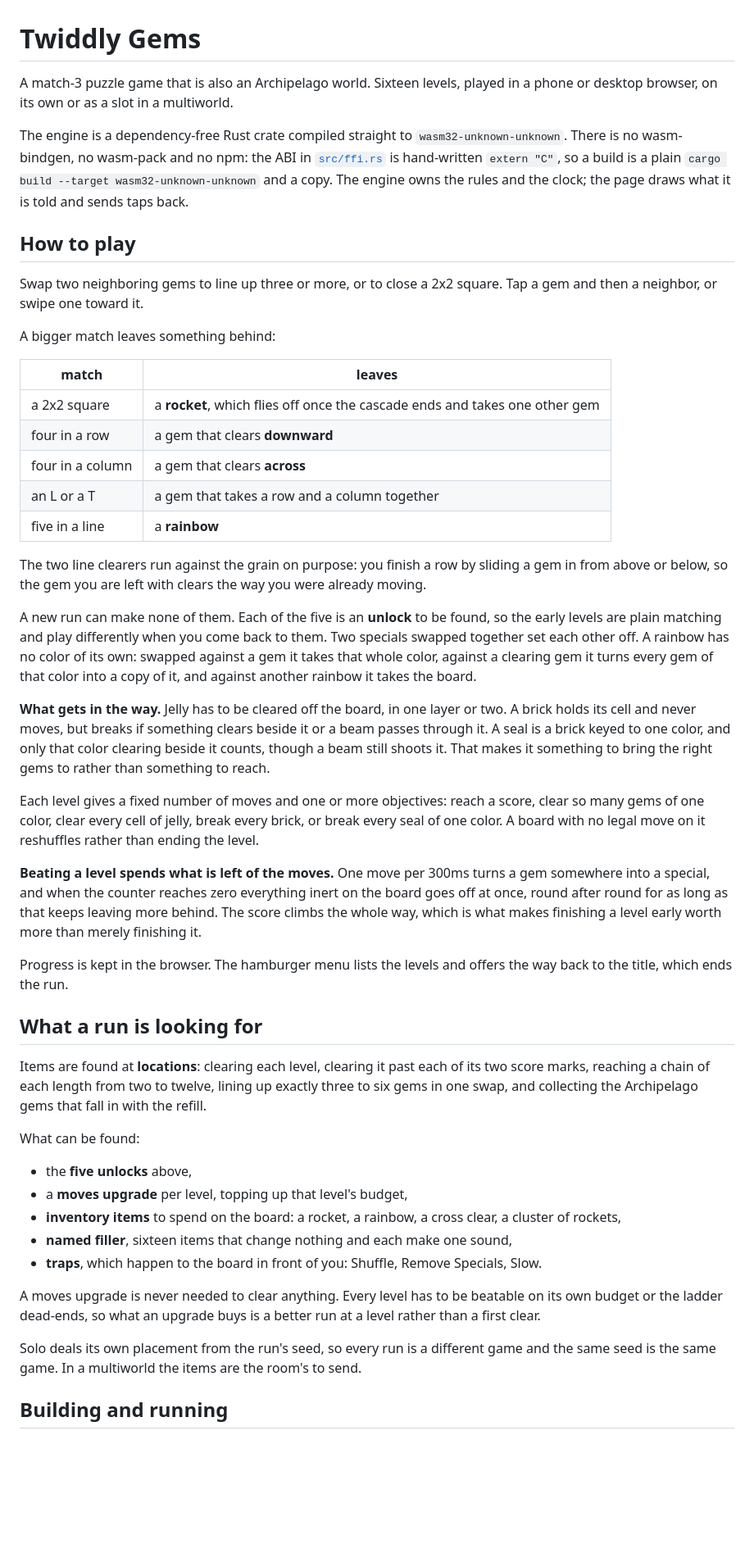
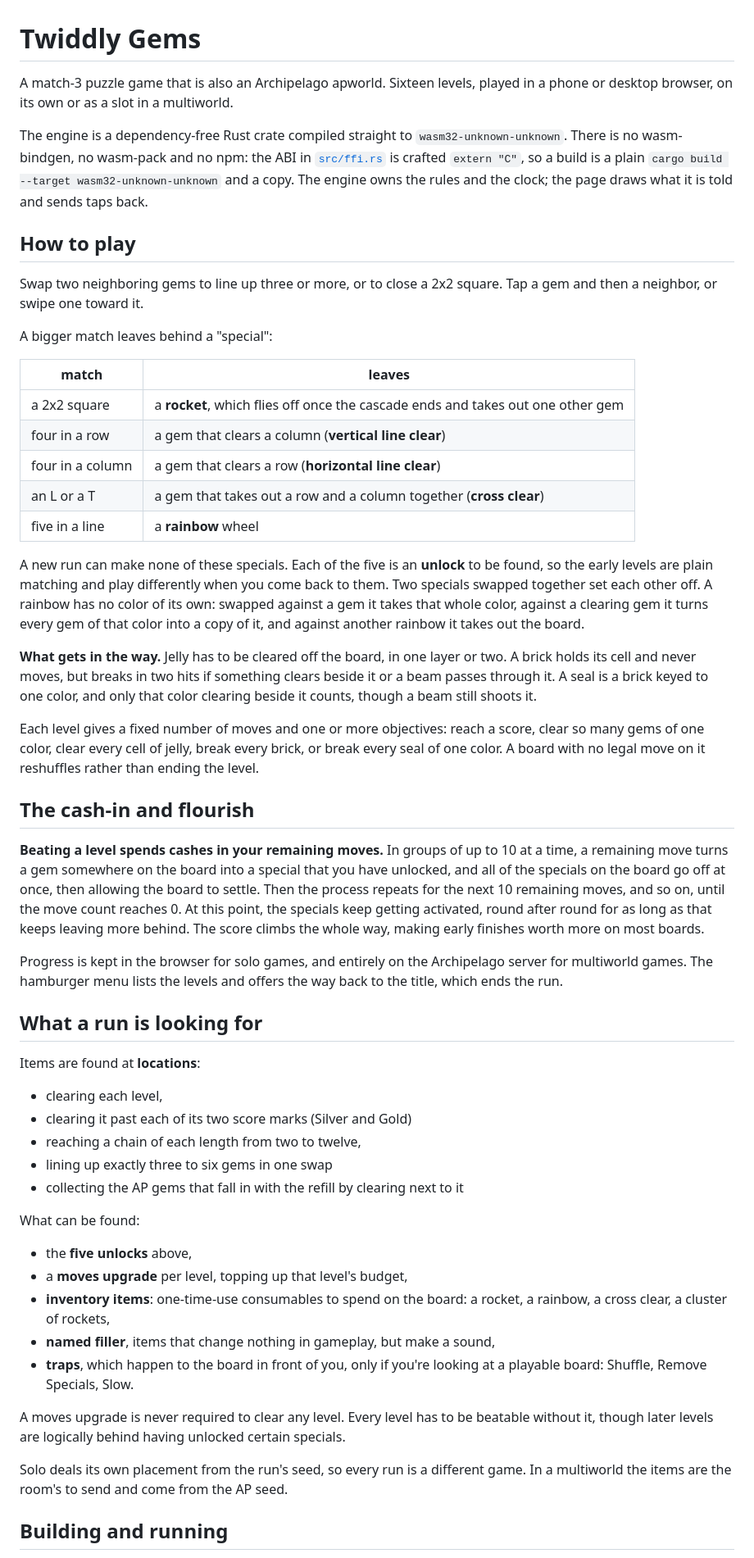
Before and after one commit to mooinglemur/twiddlygems, a Markdown page: README.md, the part around one of its changes. Shown at 82% size. GitHub-like rendering; blank space fills up the shorter version.

Commit message:
reword README

```diff
--- a/README.md
+++ b/README.md
@@ -1,11 +1,11 @@
 # Twiddly Gems
 
-A match-3 puzzle game that is also an Archipelago world. Sixteen levels, played
+A match-3 puzzle game that is also an Archipelago apworld. Sixteen levels, played
 in a phone or desktop browser, on its own or as a slot in a multiworld.
 
 The engine is a dependency-free Rust crate compiled straight to
 `wasm32-unknown-unknown`. There is no wasm-bindgen, no wasm-pack and no npm:
-the ABI in [`src/ffi.rs`](src/ffi.rs) is hand-written `extern "C"`, so a build
+the ABI in [`src/ffi.rs`](src/ffi.rs) is crafted `extern "C"`, so a build
 is a plain `cargo build --target wasm32-unknown-unknown` and a copy. The engine
 owns the rules and the clock; the page draws what it is told and sends taps
 back.
@@ -15,72 +15,65 @@ back.
 Swap two neighboring gems to line up three or more, or to close a 2x2 square.
 Tap a gem and then a neighbor, or swipe one toward it.
 
-A bigger match leaves something behind:
+A bigger match leaves behind a "special":
 
 | match | leaves |
 |---|---|
-| a 2x2 square | a **rocket**, which flies off once the cascade ends and takes one other gem |
-| four in a row | a gem that clears **downward** |
-| four in a column | a gem that clears **across** |
-| an L or a T | a gem that takes a row and a column together |
-| five in a line | a **rainbow** |
+| a 2x2 square | a **rocket**, which flies off once the cascade ends and takes out one other gem |
+| four in a row | a gem that clears a column (**vertical line clear**) |
+| four in a column | a gem that clears a row (**horizontal line clear**) |
+| an L or a T | a gem that takes out a row and a column together (**cross clear**) |
+| five in a line | a **rainbow** wheel |
 
-The two line clearers run against the grain on purpose: you finish a row by
-sliding a gem in from above or below, so the gem you are left with clears the
-way you were already moving.
-
-A new run can make none of them. Each of the five is an **unlock** to be found,
+A new run can make none of these specials. Each of the five is an **unlock** to be found,
 so the early levels are plain matching and play differently when you come back
 to them. Two specials swapped together set each other off. A rainbow has no
 color of its own: swapped against a gem it takes that whole color, against a
 clearing gem it turns every gem of that color into a copy of it, and against
-another rainbow it takes the board.
+another rainbow it takes out the board.
 
 **What gets in the way.** Jelly has to be cleared off the board, in one layer
-or two. A brick holds its cell and never moves, but breaks if something clears
+or two. A brick holds its cell and never moves, but breaks in two hits if something clears
 beside it or a beam passes through it. A seal is a brick keyed to one color,
 and only that color clearing beside it counts, though a beam still shoots it.
-That makes it something to bring the right gems to rather than something to
-reach.
 
 Each level gives a fixed number of moves and one or more objectives: reach a
 score, clear so many gems of one color, clear every cell of jelly, break every
 brick, or break every seal of one color. A board with no legal move on it
 reshuffles rather than ending the level.
 
-**Beating a level spends what is left of the moves.** One move per 300ms turns
-a gem somewhere into a special, and when the counter reaches zero everything
-inert on the board goes off at once, round after round for as long as that
-keeps leaving more behind. The score climbs the whole way, which is what makes
-finishing a level early worth more than merely finishing it.
+## The cash-in and flourish
+**Beating a level spends cashes in your remaining moves.**  In groups of up
+to 10 at a time, a remaining move turns
+a gem somewhere on the board into a special that you have unlocked, and all of the specials on the board go off at once, then allowing the board to settle. Then the process repeats for the next 10 remaining moves, and so on, until the move count reaches 0.  At this point, the specials keep getting activated, round after round for as long as that
+keeps leaving more behind. The score climbs the whole way, making
+early finishes worth more on most boards.
 
-Progress is kept in the browser. The hamburger menu lists the levels and offers
+Progress is kept in the browser for solo games, and entirely on the Archipelago server for multiworld games. The hamburger menu lists the levels and offers
 the way back to the title, which ends the run.
 
 ## What a run is looking for
 
-Items are found at **locations**: clearing each level, clearing it past each of
-its two score marks, reaching a chain of each length from two to twelve,
-lining up exactly three to six gems in one swap, and collecting the
-Archipelago gems that fall in with the refill.
+Items are found at **locations**:
+- clearing each level,
+- clearing it past each of its two score marks (Silver and Gold)
+- reaching a chain of each length from two to twelve,
+- lining up exactly three to six gems in one swap
+- collecting the AP gems that fall in with the refill by clearing next to it
 
 What can be found:
 
 - the **five unlocks** above,
 - a **moves upgrade** per level, topping up that level's budget,
-- **inventory items** to spend on the board: a rocket, a rainbow, a cross
-  clear, a cluster of rockets,
-- **named filler**, sixteen items that change nothing and each make one sound,
-- **traps**, which happen to the board in front of you: Shuffle, Remove
-  Specials, Slow.
+- **inventory items**: one-time-use consumables to spend on the board: a rocket, a rainbow, a cross clear, a cluster of rockets,
+- **named filler**, items that change nothing in gameplay, but make a sound,
+- **traps**, which happen to the board in front of you, only if you're looking at a playable board: Shuffle, Remove Specials, Slow.
 
-A moves upgrade is never needed to clear anything. Every level has to be
-beatable on its own budget or the ladder dead-ends, so what an upgrade buys is
-a better run at a level rather than a first clear.
+A moves upgrade is never required to clear any level. Every level has to be
+beatable without it, though later levels are logically behind having unlocked certain specials.
 
 Solo deals its own placement from the run's seed, so every run is a different
-game and the same seed is the same game. In a multiworld the items are the
-room's to send.
+game. In a multiworld the items are the room's to send and come from the AP seed.
 
 ## Building and running
 
```
Also changed, not shown: other parts of README.md (+1 -1 lines).
